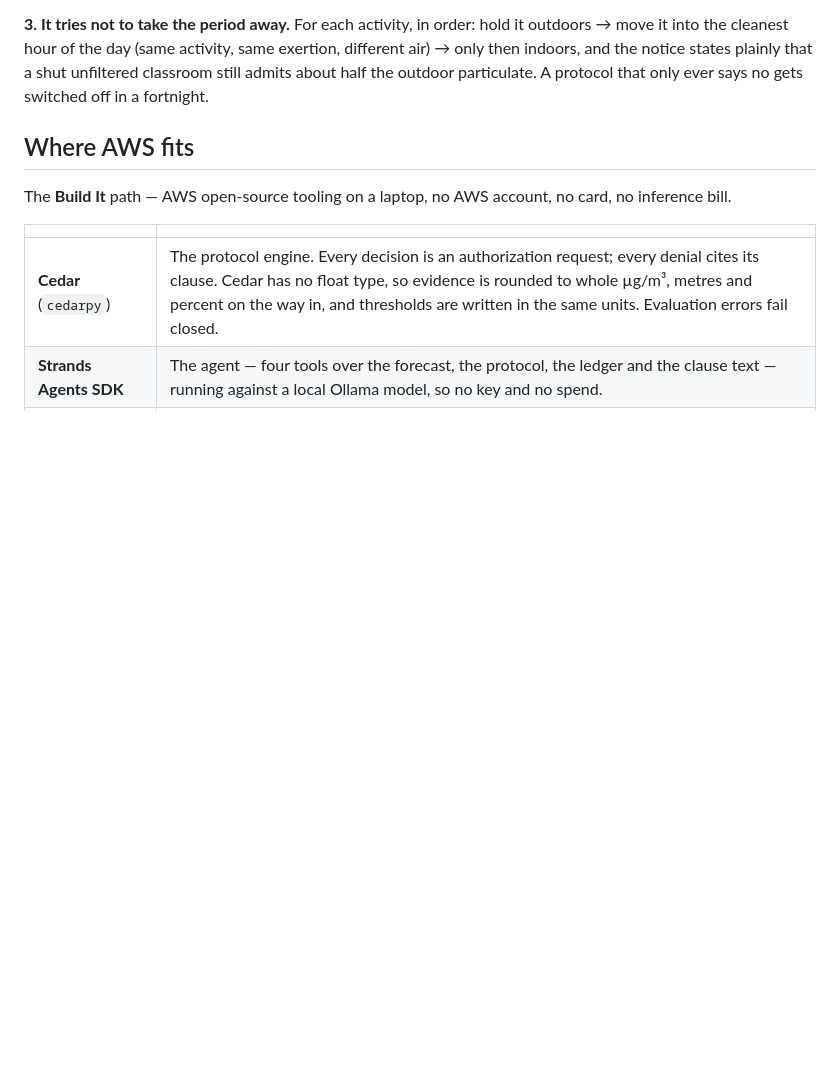
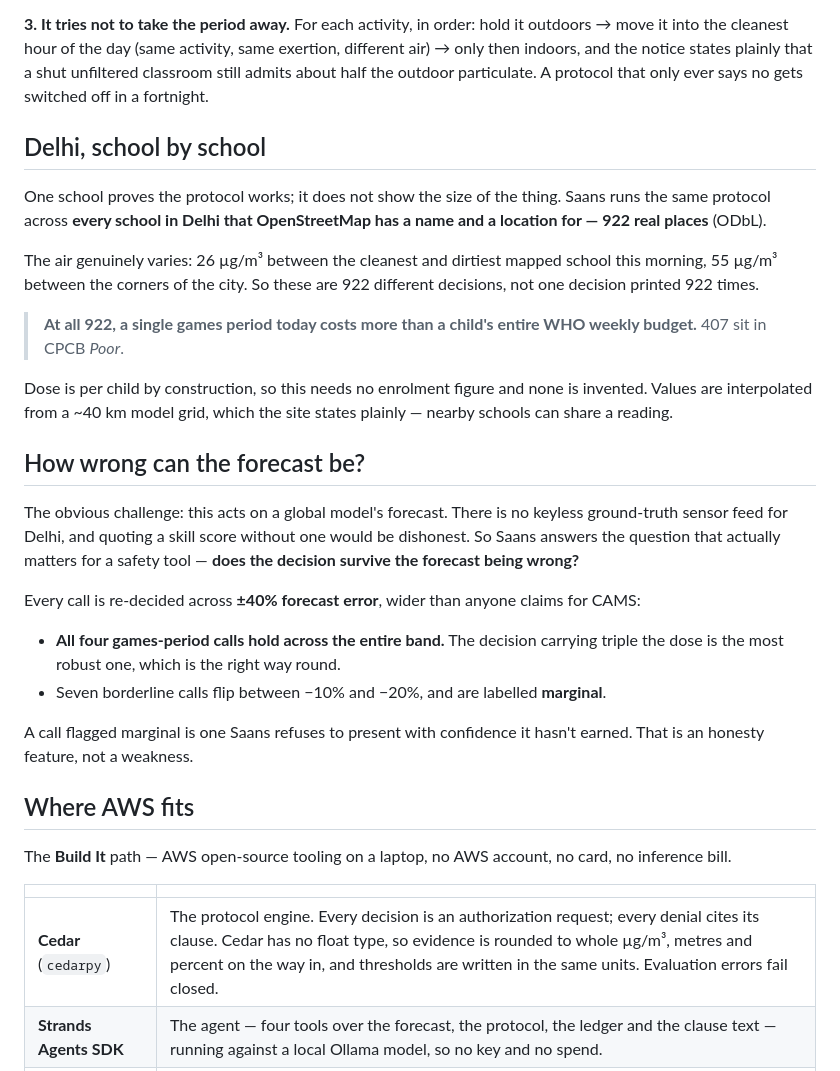
Before and after one commit to ANMOLGUPTA-24/saans, a Markdown page: docs/writeup.md, the part around one of its changes. GitHub-like rendering; blank space fills up the shorter version.

```diff
--- a/docs/writeup.md
+++ b/docs/writeup.md
@@ -57,6 +58,40 @@ outdoors → move it into the cleanest hour of the day (same activity, same exer
 different air) → only then indoors, and the notice states plainly that a shut
 unfiltered classroom still admits about half the outdoor particulate. A protocol that
 only ever says no gets switched off in a fortnight.
+
+## Delhi, school by school
+
+One school proves the protocol works; it does not show the size of the thing. Saans
+runs the same protocol across **every school in Delhi that OpenStreetMap has a name and
+a location for — 922 real places** (ODbL).
+
+The air genuinely varies: 26 µg/m³ between the cleanest and dirtiest mapped school this
+morning, 55 µg/m³ between the corners of the city. So these are 922 different
+decisions, not one decision printed 922 times.
+
+> **At all 922, a single games period today costs more than a child's entire WHO weekly
+> budget.** 407 sit in CPCB *Poor*.
+
+Dose is per child by construction, so this needs no enrolment figure and none is
+invented. Values are interpolated from a ~40 km model grid, which the site states
+plainly — nearby schools can share a reading.
+
+## How wrong can the forecast be?
+
+The obvious challenge: this acts on a global model's forecast. There is no keyless
+ground-truth sensor feed for Delhi, and quoting a skill score without one would be
+dishonest. So Saans answers the question that actually matters for a safety tool —
+**does the decision survive the forecast being wrong?**
+
+Every call is re-decided across **±40% forecast error**, wider than anyone claims for
+CAMS:
+
+- **All four games-period calls hold across the entire band.** The decision carrying
+  triple the dose is the most robust one, which is the right way round.
+- Seven borderline calls flip between −10% and −20%, and are labelled **marginal**.
+
+A call flagged marginal is one Saans refuses to present with confidence it hasn't
+earned. That is an honesty feature, not a weakness.
 
 ## Where AWS fits
 
```
Also changed, not shown: other parts of docs/writeup.md (+2 -1 lines), docs/video-script.md (+99 -85 lines).
